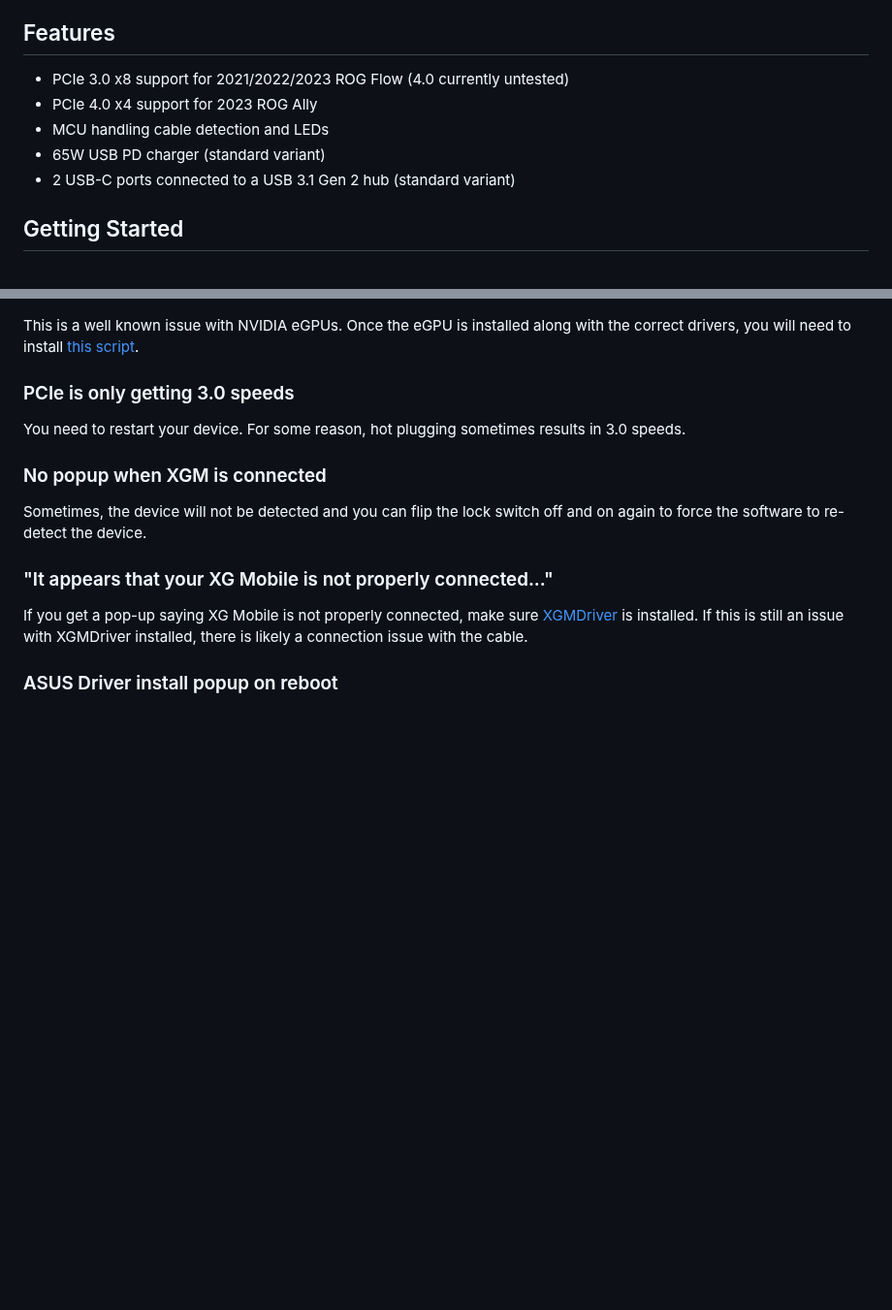
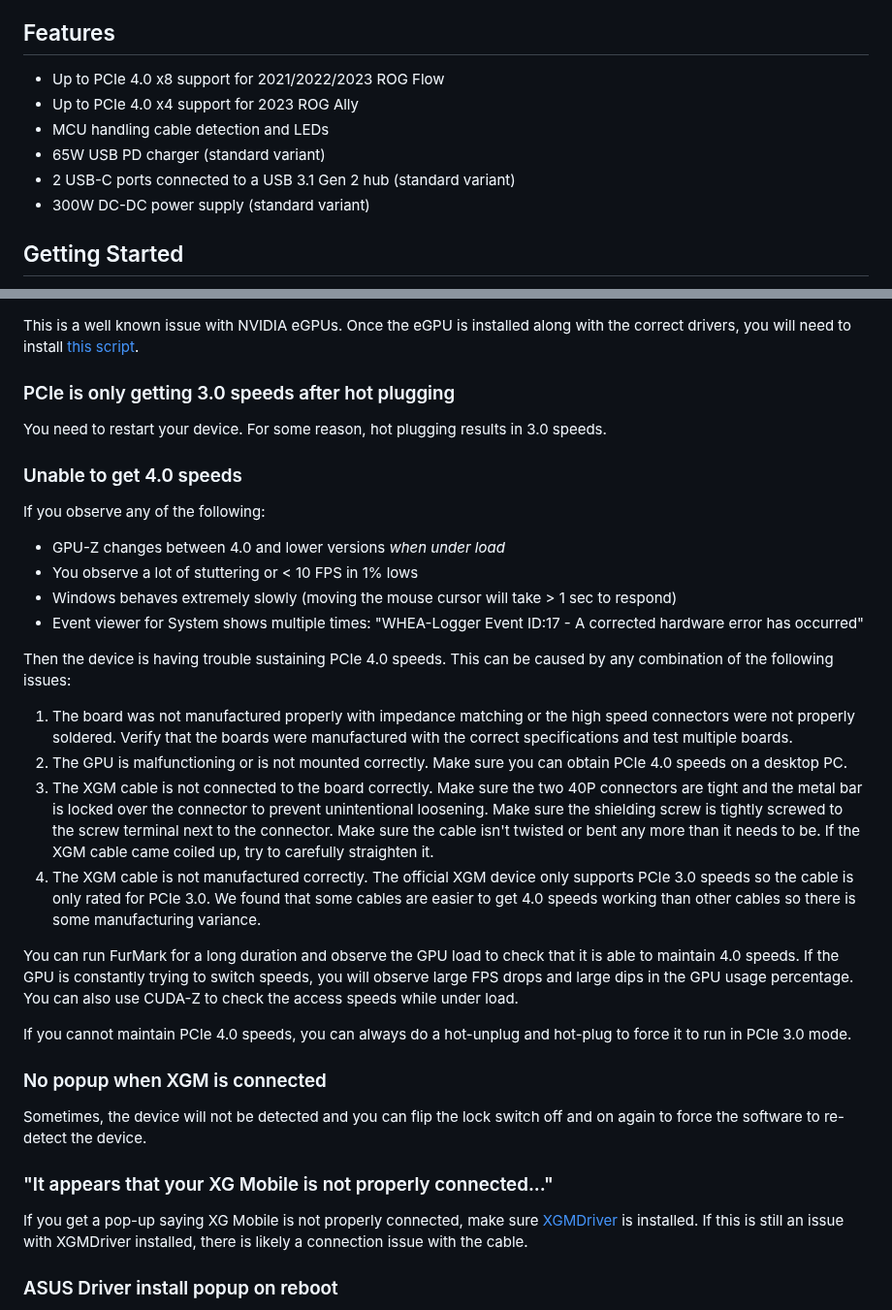
Before and after one commit to osy/XG_Mobile_Station, a Markdown page: README.md, 2 parts joined by grey strips. Shown at 97% size. Rendered like a GitHub page; blank space fills up the shorter version.

Commit message:
docs: updated for rev 6

```diff
--- a/README.md
+++ b/README.md
@@ -11,11 +11,12 @@ The standard variant is a drop-in replacement PCB for the [XG Station Pro Thunde
 The lite variant is a standalone board that is compatible in dimensions with the [ADT-UT3G][6]. It requires a standard ATX power supply and passes through the USB to an external port.
 
 ## Features
-* PCIe 3.0 x8 support for 2021/2022/2023 ROG Flow (4.0 currently untested)
-* PCIe 4.0 x4 support for 2023 ROG Ally
+* Up to PCIe 4.0 x8 support for 2021/2022/2023 ROG Flow
+* Up to PCIe 4.0 x4 support for 2023 ROG Ally
 * MCU handling cable detection and LEDs
 * 65W USB PD charger (standard variant)
 * 2 USB-C ports connected to a USB 3.1 Gen 2 hub (standard variant)
+* 300W DC-DC power supply (standard variant)
 
 ## Getting Started
 1. [Build the PCB](Docs/Build_Guide.md)
@@ -66,8 +67,26 @@ XGMDriver tricks ARMORY CRATE software into identifying the custom dock as an of
 ### Error 43 or no video output on NVIDIA GPUs
 This is a well known issue with NVIDIA eGPUs. Once the eGPU is installed along with the correct drivers, you will need to install [this script][5].
 
-### PCIe is only getting 3.0 speeds
-You need to restart your device. For some reason, hot plugging sometimes results in 3.0 speeds.
+### PCIe is only getting 3.0 speeds after hot plugging
+You need to restart your device. For some reason, hot plugging results in 3.0 speeds.
+
+### Unable to get 4.0 speeds
+If you observe any of the following:
+* GPU-Z changes between 4.0 and lower versions *when under load*
+* You observe a lot of stuttering or < 10 FPS in 1% lows
+* Windows behaves extremely slowly (moving the mouse cursor will take > 1 sec to respond)
+* Event viewer for System shows multiple times: "WHEA-Logger Event ID:17 - A corrected hardware error has occurred"
+
+Then the device is having trouble sustaining PCIe 4.0 speeds. This can be caused by any combination of the following issues:
+
+1. The board was not manufactured properly with impedance matching or the high speed connectors were not properly soldered. Verify that the boards were manufactured with the correct specifications and test multiple boards.
+2. The GPU is malfunctioning or is not mounted correctly. Make sure you can obtain PCIe 4.0 speeds on a desktop PC.
+3. The XGM cable is not connected to the board correctly. Make sure the two 40P connectors are tight and the metal bar is locked over the connector to prevent unintentional loosening. Make sure the shielding screw is tightly screwed to the screw terminal next to the connector. Make sure the cable isn't twisted or bent any more than it needs to be. If the XGM cable came coiled up, try to carefully straighten it.
+4. The XGM cable is not manufactured correctly. The official XGM device only supports PCIe 3.0 speeds so the cable is only rated for PCIe 3.0. We found that some cables are easier to get 4.0 speeds working than other cables so there is some manufacturing variance.
+
+You can run FurMark for a long duration and observe the GPU load to check that it is able to maintain 4.0 speeds. If the GPU is constantly trying to switch speeds, you will observe large FPS drops and large dips in the GPU usage percentage. You can also use CUDA-Z to check the access speeds while under load.
+
+If you cannot maintain PCIe 4.0 speeds, you can always do a hot-unplug and hot-plug to force it to run in PCIe 3.0 mode.
 
 ### No popup when XGM is connected
 Sometimes, the device will not be detected and you can flip the lock switch off and on again to force the software to re-detect the device.
```
Also changed, not shown: Docs/Build_Guide.md (+8 -0 lines), Docs/Diary.md (+13 -0 lines), Docs/images/box_of_waste.jpg (added), Docs/images/rev_6_before_install.jpg (added), Docs/images/rev_6_completed.jpg (added), Docs/images/rev_6_installed.jpg (added), Docs/images/rev_6_installed_cable.jpg (added).
